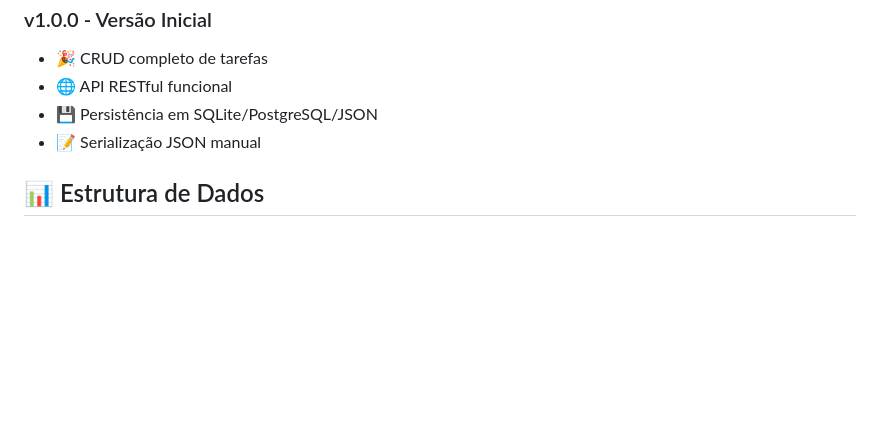
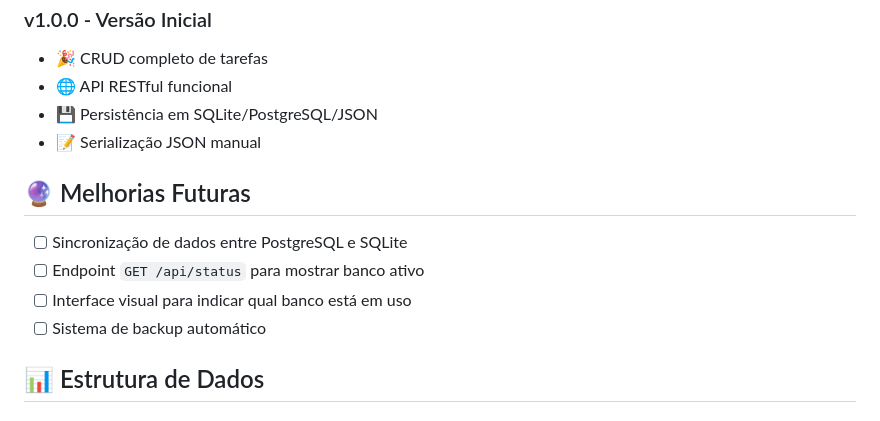
Before and after one commit to taylorconde/task-tracker, a Markdown page: README.md, the part around the change. GitHub-like rendering; blank space fills up the shorter version.

Commit message:
docs: adiciona Melhorias Futuras

```diff
--- a/README.md
+++ b/README.md
@@ -305,6 +305,13 @@ Os testes cobrem:
 - 💾 Persistência em SQLite/PostgreSQL/JSON
 - 📝 Serialização JSON manual
 
+## 🔮 Melhorias Futuras
+
+- [ ] Sincronização de dados entre PostgreSQL e SQLite
+- [ ] Endpoint `GET /api/status` para mostrar banco ativo
+- [ ] Interface visual para indicar qual banco está em uso
+- [ ] Sistema de backup automático
+
 ## 📊 Estrutura de Dados
 
 ### Objeto Task (JSON)
```
